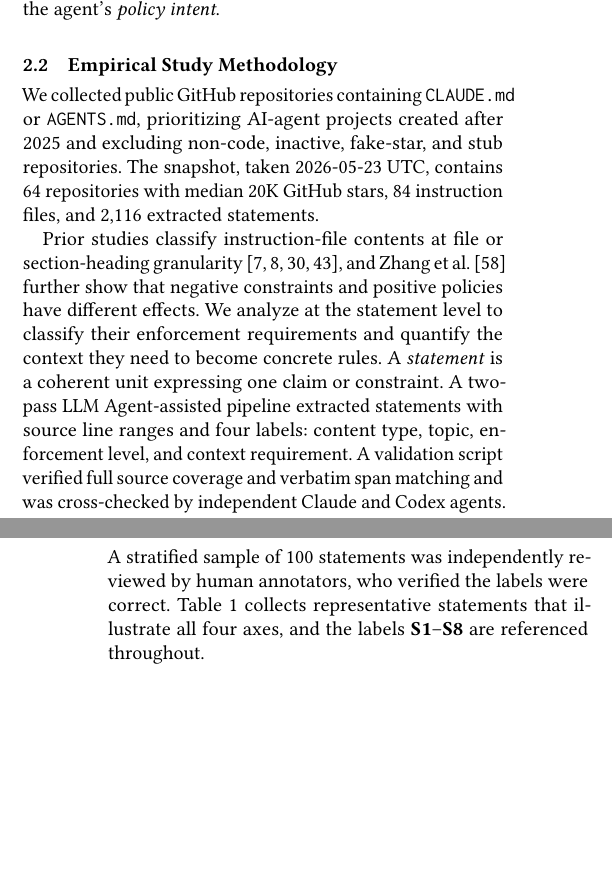
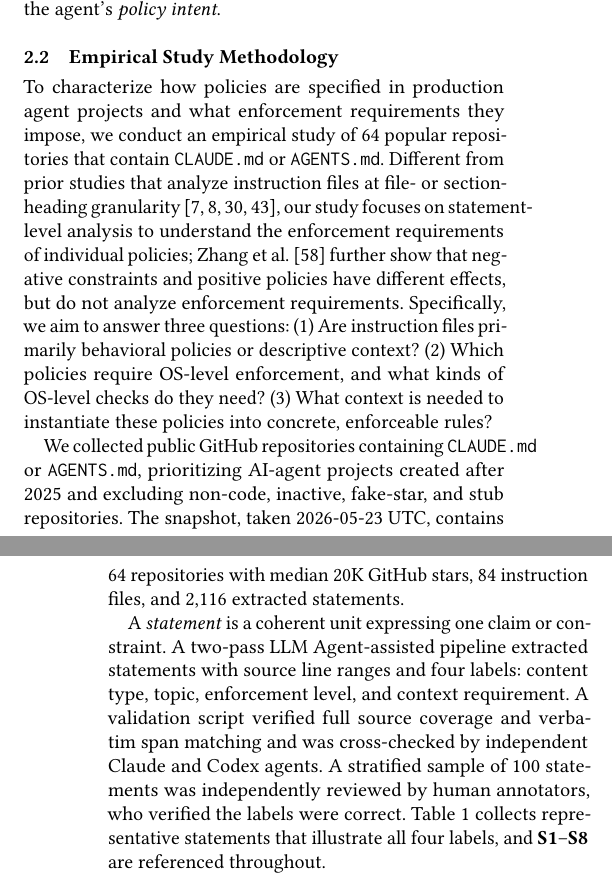
Before and after one commit to yunwei37/actplane-atc, a LaTeX paper (main.tex, which reads sections/02-motivation.tex): two parts of the columns of pages 2 and 3 of 16, joined at a grey line, cut so that both start at the same text, the shorter picture padded with empty space. Compiled offline with pdfLaTeX.

Commit message:
refactor: enhance motivation section by detailing empirical study on policy specification and enforcement requirements

```diff
--- a/sections/02-motivation.tex
+++ b/sections/02-motivation.tex
@@ -22,15 +22,18 @@ A \emph{policy} specifies what the agent should do (\emph{instructions}) or shou
 % \subsection{实证研究方法论}
 \label{sec:empirical}
 
+To characterize how policies are specified in production agent projects and what enforcement requirements they impose, we conduct an empirical study of 64~popular repositories that contain \texttt{CLAUDE.md} or \texttt{AGENTS.md}.
+% 为了表征策略在生产智能体项目中如何被指定以及它们施加的执行要求，我们对 64 个包含 \texttt{CLAUDE.md} 或 \texttt{AGENTS.md} 的热门仓库进行了实证研究。
+Different from prior studies that analyze instruction files at file- or section-heading granularity~\cite{chatlatanagulchai2025manifests,chatlatanagulchai2025agentreadmes,santos2025claudeconfig,lulla2026agentsmd}, our study focuses on statement-level analysis to understand the enforcement requirements of individual policies; Zhang et al.~\cite{zhang2026guardrails} further show that negative constraints and positive policies have different effects, but do not analyze enforcement requirements.
+% 与在文件或章节标题粒度分析指令文件的先前研究~\cite{chatlatanagulchai2025manifests,chatlatanagulchai2025agentreadmes,santos2025claudeconfig,lulla2026agentsmd}不同，我们的研究专注于语句级分析，以理解单个策略的执行要求；Zhang 等人~\cite{zhang2026guardrails}进一步表明否定约束和肯定策略具有不同的效果，但未分析执行要求。
+Specifically, we aim to answer three questions: (1)~Are instruction files primarily behavioral policies or descriptive context? (2)~Which policies require OS-level enforcement, and what kinds of OS-level checks do they need? (3)~What context is needed to instantiate these policies into concrete, enforceable rules?
+% 具体来说，我们旨在回答三个问题：(1) 指令文件主要是行为策略还是描述性上下文？(2) 哪些策略需要操作系统级执行，需要什么类型的操作系统级检查？(3) 将这些策略实例化为具体可执行规则需要什么上下文？
+
 We collected public GitHub repositories containing \texttt{CLAUDE.md} or \texttt{AGENTS.md}, prioritizing AI-agent projects created after 2025 and excluding non-code, inactive, fake-star, and stub repositories.
 % 我们收集了包含 \texttt{CLAUDE.md} 或 \texttt{AGENTS.md} 的公开 GitHub 仓库，优先考虑 2025 年后创建的 AI 智能体项目，并排除非代码、不活跃、刷星和占位仓库。
 The snapshot, taken 2026-05-23 UTC, contains 64~repositories with median 20K GitHub stars, 84 instruction files, and 2{,}116~extracted statements.
 % 快照（2026-05-23 UTC）包含 64 个仓库，中位数 20K GitHub 星，84 个指令文件和 2,116 条提取的语句。
 
-Prior studies classify instruction-file contents at file or section-heading granularity~\cite{chatlatanagulchai2025manifests,chatlatanagulchai2025agentreadmes,santos2025claudeconfig,lulla2026agentsmd}, and Zhang et al.~\cite{zhang2026guardrails} further show that negative constraints and positive policies have different effects.
-% 先前的研究在文件或章节标题粒度上对指令文件内容进行分类~\cite{chatlatanagulchai2025manifests,chatlatanagulchai2025agentreadmes,santos2025claudeconfig,lulla2026agentsmd}，而 Zhang 等人~\cite{zhang2026guardrails}进一步表明否定约束和肯定指令具有不同的效果。
-We analyze at the statement level to classify their enforcement requirements and quantify the context they need to become concrete rules.
-% 我们在语句级别进行分析，以分类它们的执行要求，并量化它们需要成为具体规则的上下文。
 A \emph{statement} is a coherent unit expressing one claim or constraint.
 % 一条 \emph{语句}是表达一个主张或约束的连贯单元。
 A two-pass LLM Agent-assisted pipeline extracted statements with source line ranges and four labels: content type, topic, enforcement level, and context requirement.
@@ -39,8 +42,8 @@ A validation script verified full source coverage and verbatim span matching and
 % 一个验证脚本验证了完整的源覆盖和逐字跨度匹配，并经独立的 Claude 和 Codex 智能体交叉检查。
 A stratified sample of 100~statements was independently reviewed by human annotators, who verified the labels were correct.
 % 100 条语句的分层样本由人工标注者独立审查，他们验证标签正确。
-Table~\ref{tab:examples} collects representative statements that illustrate all four axes, and the labels \textbf{S1}--\textbf{S8} are referenced throughout.
-% 表~\ref{tab:examples}收集了说明所有四个轴的代表性语句，标签 \textbf{S1}--\textbf{S8} 在全文中被引用。
+Table~\ref{tab:examples} collects representative statements that illustrate all four labels, and \textbf{S1}--\textbf{S8} are referenced throughout.
+% 表~\ref{tab:examples}收集了说明所有四个标签的代表性语句，\textbf{S1}--\textbf{S8} 在全文中被引用。
 
 \begin{table*}[t]
 \caption{Representative corpus statements illustrating all four classification axes. Enforcement level and context requirement apply only to policies (---\,=\,not applicable).}
```
